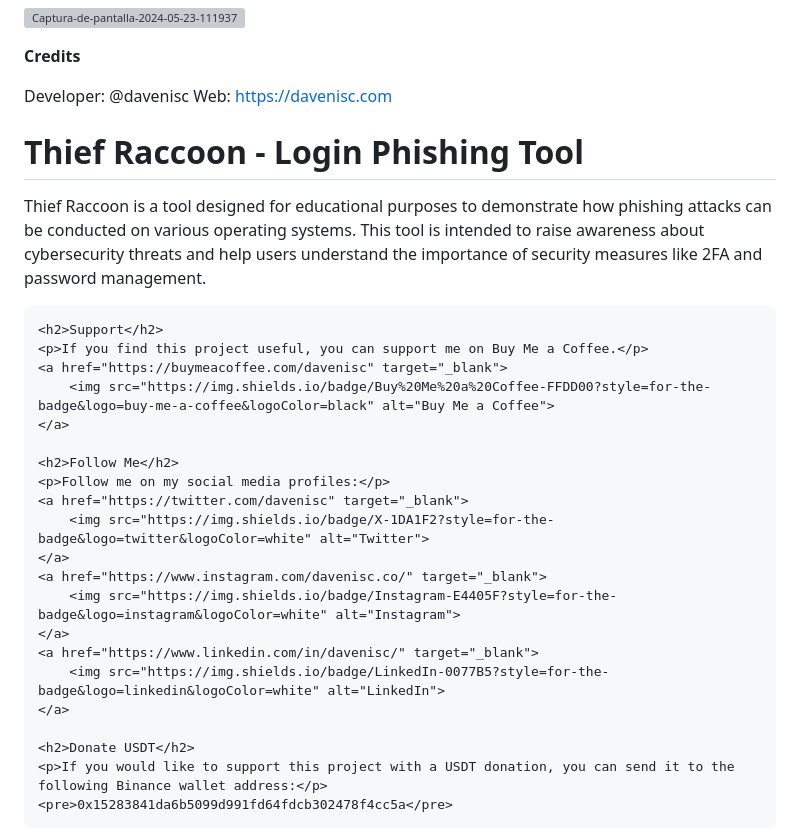
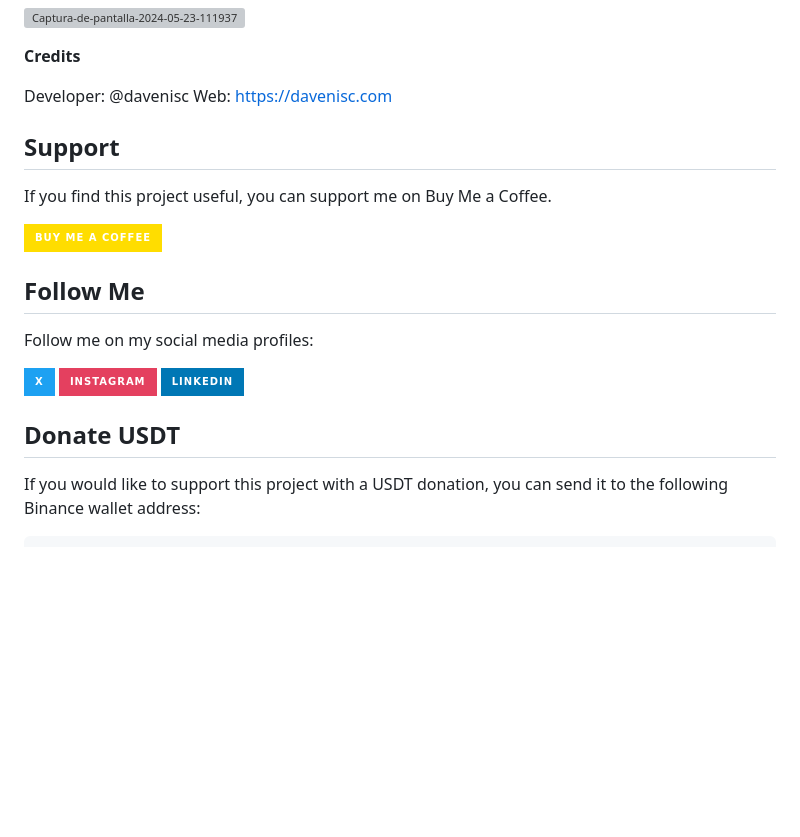
Before and after one commit to davenisc/thief_raccoon, a Markdown page: README.md, the part around the change printed below. Rendered like a GitHub page; badges without logos; blank space fills up the shorter version; grey boxes are pictures that could not be loaded.

```diff
--- a/README.md
+++ b/README.md
@@ -147,26 +147,16 @@ Developer: @davenisc
 Web: https://davenisc.com
 
 
-<!DOCTYPE html>
-<html lang="en">
-<head>
-    <meta charset="UTF-8">
-    <meta name="viewport" content="width=device-width, initial-scale=1.0">
-    <title>Thief Raccoon - Login Phishing Tool</title>
-</head>
-<body>
-    <h1>Thief Raccoon - Login Phishing Tool</h1>
-    <p>
-        Thief Raccoon is a tool designed for educational purposes to demonstrate how phishing attacks can be conducted on various operating systems. This tool is intended to raise awareness about cybersecurity threats and help users understand the importance of security measures like 2FA and password management.
-    </p>
 
-    <h2>Support</h2>
+
+
+   <h2>Support</h2>
     <p>If you find this project useful, you can support me on Buy Me a Coffee.</p>
     <a href="https://buymeacoffee.com/davenisc" target="_blank">
         <img src="https://img.shields.io/badge/Buy%20Me%20a%20Coffee-FFDD00?style=for-the-badge&logo=buy-me-a-coffee&logoColor=black" alt="Buy Me a Coffee">
     </a>
 
-    <h2>Follow Me</h2>
+   <h2>Follow Me</h2>
     <p>Follow me on my social media profiles:</p>
     <a href="https://twitter.com/davenisc" target="_blank">
         <img src="https://img.shields.io/badge/X-1DA1F2?style=for-the-badge&logo=twitter&logoColor=white" alt="Twitter">
@@ -178,6 +168,6 @@ Web: https://davenisc.com
         <img src="https://img.shields.io/badge/LinkedIn-0077B5?style=for-the-badge&logo=linkedin&logoColor=white" alt="LinkedIn">
     </a>
 
-    <h2>Donate USDT</h2>
+   <h2>Donate USDT</h2>
     <p>If you would like to support this project with a USDT donation, you can send it to the following Binance wallet address:</p>
     <pre>0x15283841da6b5099d991fd64fdcb302478f4cc5a</pre>
```
Also changed, not shown: other parts of README.md (+0 -2 lines).
